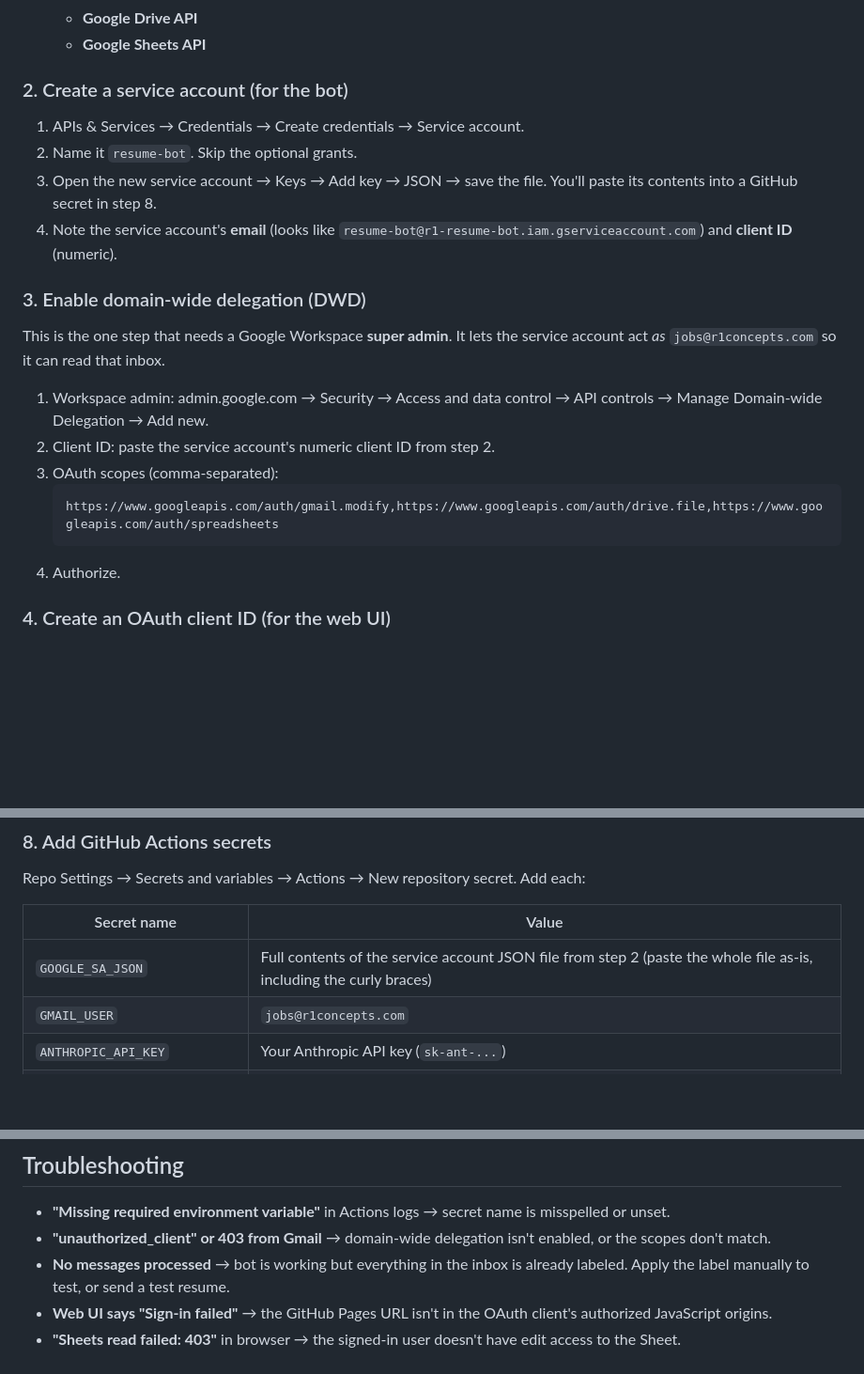
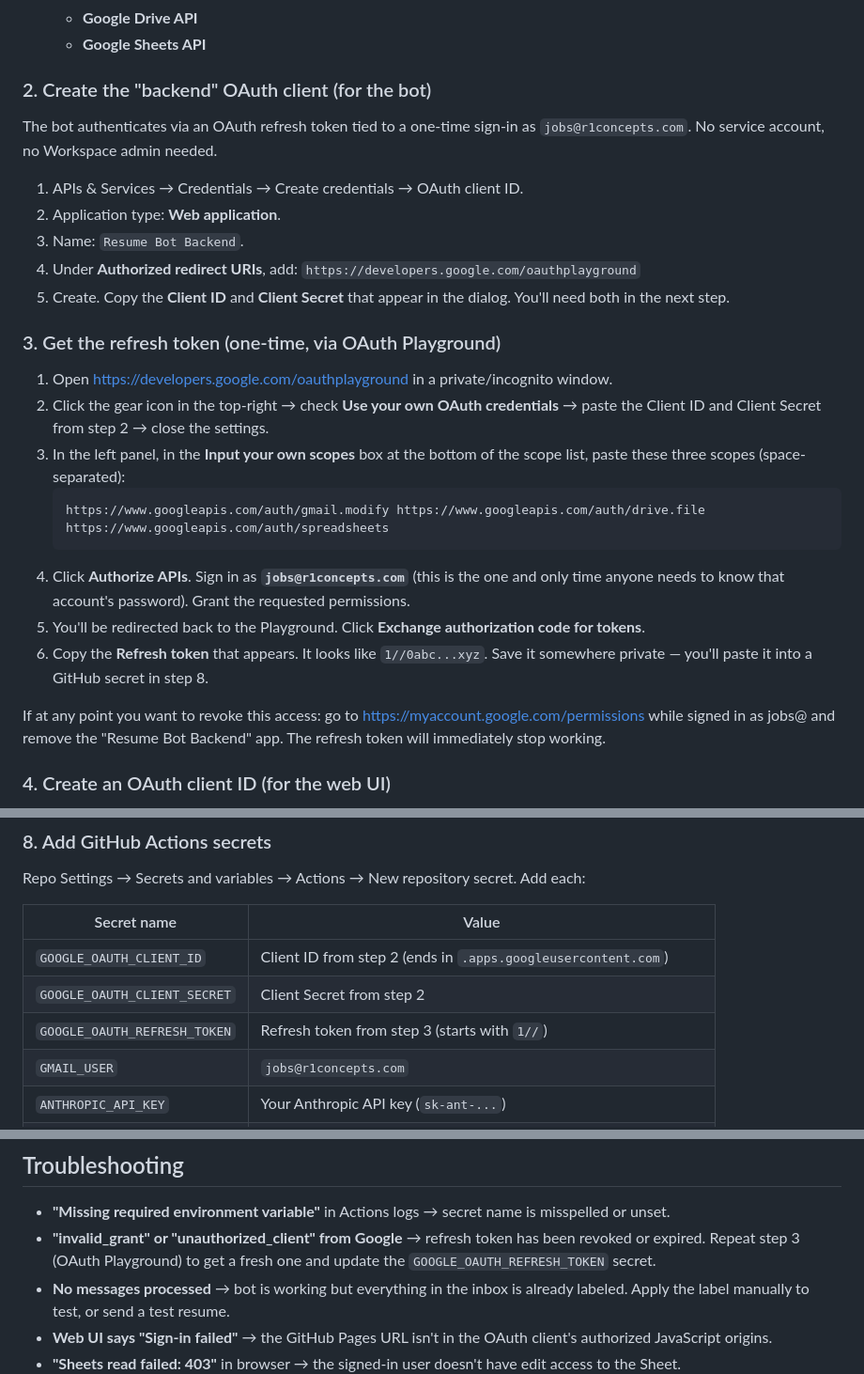
Before and after one commit to R1-Concepts-Marketing-Dev/Resume-Bot, a Markdown page: README.md, 3 parts joined by grey strips. Shown at 94% size. Drawn GitHub-style; blank space fills up the shorter version.

````diff
--- a/README.md
+++ b/README.md
@@ -58,24 +59,29 @@ State is kept in a Gmail label (`resume-bot/processed`), not a database. Re-runs
    - **Google Drive API**
    - **Google Sheets API**
 
-### 2. Create a service account (for the bot)
+### 2. Create the "backend" OAuth client (for the bot)
 
-1. APIs & Services → Credentials → Create credentials → Service account.
-2. Name it `resume-bot`. Skip the optional grants.
-3. Open the new service account → Keys → Add key → JSON → save the file. You'll paste its contents into a GitHub secret in step 8.
-4. Note the service account's **email** (looks like `resume-bot@r1-resume-bot.iam.gserviceaccount.com`) and **client ID** (numeric).
+The bot authenticates via an OAuth refresh token tied to a one-time sign-in as `jobs@r1concepts.com`. No service account, no Workspace admin needed.
 
-### 3. Enable domain-wide delegation (DWD)
+1. APIs & Services → Credentials → Create credentials → OAuth client ID.
+2. Application type: **Web application**.
+3. Name: `Resume Bot Backend`.
+4. Under **Authorized redirect URIs**, add: `https://developers.google.com/oauthplayground`
+5. Create. Copy the **Client ID** and **Client Secret** that appear in the dialog. You'll need both in the next step.
 
-This is the one step that needs a Google Workspace **super admin**. It lets the service account act *as* `jobs@r1concepts.com` so it can read that inbox.
+### 3. Get the refresh token (one-time, via OAuth Playground)
 
-1. Workspace admin: admin.google.com → Security → Access and data control → API controls → Manage Domain-wide Delegation → Add new.
-2. Client ID: paste the service account's numeric client ID from step 2.
-3. OAuth scopes (comma-separated):
+1. Open https://developers.google.com/oauthplayground in a private/incognito window.
+2. Click the gear icon in the top-right → check **Use your own OAuth credentials** → paste the Client ID and Client Secret from step 2 → close the settings.
+3. In the left panel, in the **Input your own scopes** box at the bottom of the scope list, paste these three scopes (space-separated):
    ```
-   https://www.googleapis.com/auth/gmail.modify,https://www.googleapis.com/auth/drive.file,https://www.googleapis.com/auth/spreadsheets
+   https://www.googleapis.com/auth/gmail.modify https://www.googleapis.com/auth/drive.file https://www.googleapis.com/auth/spreadsheets
    ```
-4. Authorize.
+4. Click **Authorize APIs**. Sign in as **`jobs@r1concepts.com`** (this is the one and only time anyone needs to know that account's password). Grant the requested permissions.
+5. You'll be redirected back to the Playground. Click **Exchange authorization code for tokens**.
+6. Copy the **Refresh token** that appears. It looks like `1//0abc...xyz`. Save it somewhere private — you'll paste it into a GitHub secret in step 8.
+
+If at any point you want to revoke this access: go to https://myaccount.google.com/permissions while signed in as jobs@ and remove the "Resume Bot Backend" app. The refresh token will immediately stop working.
 
 ### 4. Create an OAuth client ID (for the web UI)
 
@@ -123,7 +129,9 @@ Repo Settings → Secrets and variables → Actions → New repository secret. A
 
 | Secret name | Value |
 |---|---|
-| `GOOGLE_SA_JSON` | Full contents of the service account JSON file from step 2 (paste the whole file as-is, including the curly braces) |
+| `GOOGLE_OAUTH_CLIENT_ID` | Client ID from step 2 (ends in `.apps.googleusercontent.com`) |
+| `GOOGLE_OAUTH_CLIENT_SECRET` | Client Secret from step 2 |
+| `GOOGLE_OAUTH_REFRESH_TOKEN` | Refresh token from step 3 (starts with `1//`) |
 | `GMAIL_USER` | `jobs@r1concepts.com` |
 | `ANTHROPIC_API_KEY` | Your Anthropic API key (`sk-ant-...`) |
 | `DRIVE_FOLDER_QUALIFIED` | Folder ID from step 5 |
@@ -180,7 +188,7 @@ In the Actions tab, the **Resume bot** workflow will trigger every 10 minutes au
 ## Troubleshooting
 
 - **"Missing required environment variable"** in Actions logs → secret name is misspelled or unset.
-- **"unauthorized_client" or 403 from Gmail** → domain-wide delegation isn't enabled, or the scopes don't match.
+- **"invalid_grant" or "unauthorized_client" from Google** → refresh token has been revoked or expired. Repeat step 3 (OAuth Playground) to get a fresh one and update the `GOOGLE_OAUTH_REFRESH_TOKEN` secret.
 - **No messages processed** → bot is working but everything in the inbox is already labeled. Apply the label manually to test, or send a test resume.
 - **Web UI says "Sign-in failed"** → the GitHub Pages URL isn't in the OAuth client's authorized JavaScript origins.
 - **"Sheets read failed: 403"** in browser → the signed-in user doesn't have edit access to the Sheet.
````
Also changed, not shown: other parts of README.md (+1 -0 lines).
